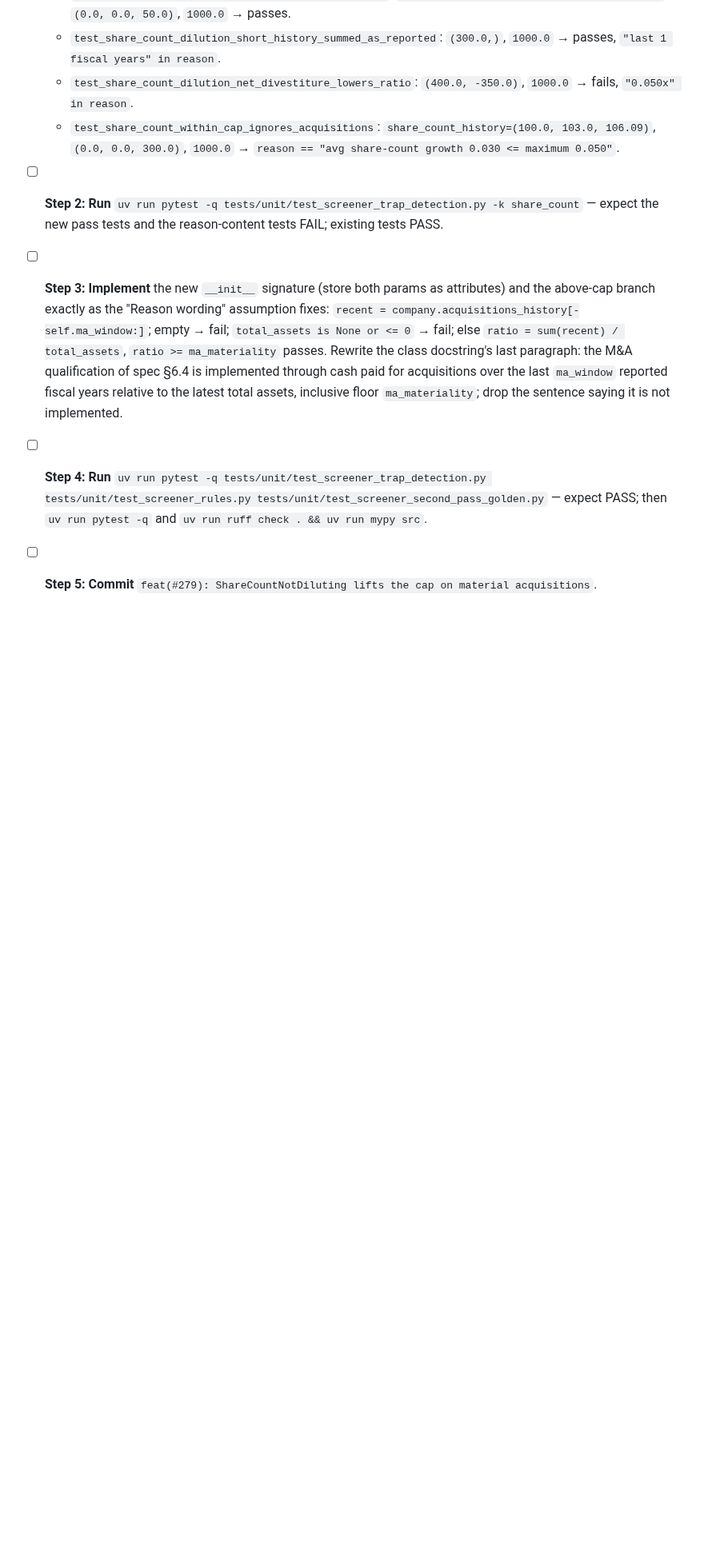
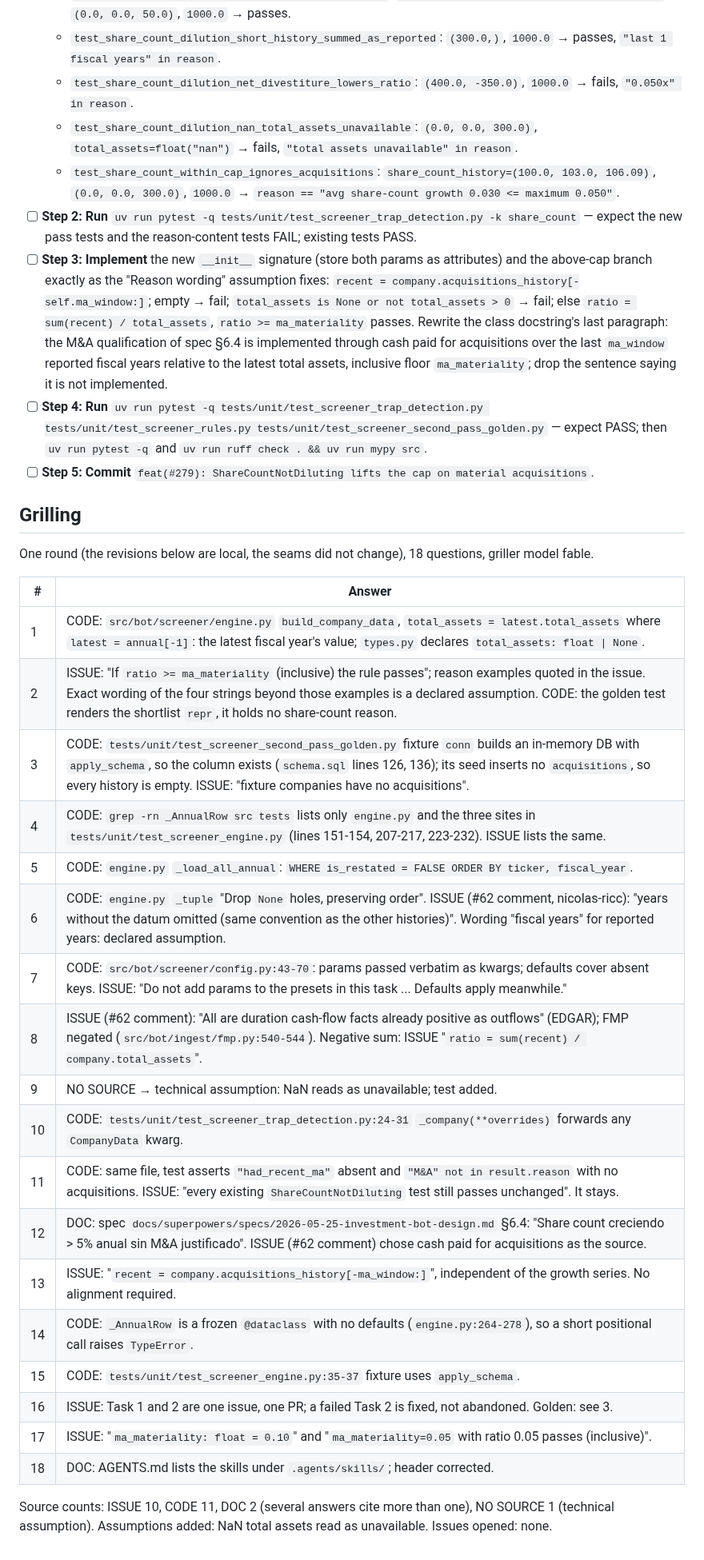
Before and after one commit to nicolas-ricc/damodaran, a Markdown page: docs/plans/2026-11-07-279-dilution-ma-exception.md, the part around one of its changes. Shown at 80% size. Drawn GitHub-style; blank space fills up the shorter version.

Commit message:
plan(#279): grilling answers, NaN total assets assumption
Co-Authored-By: Claude Opus 5.5 <noreply@anthropic.com>

```diff
--- a/docs/plans/2026-11-07-279-dilution-ma-exception.md
+++ b/docs/plans/2026-11-07-279-dilution-ma-exception.md
@@ -86,8 +87,38 @@ All tests below use `share_count_history=(100.0, 110.0, 121.0)` (growth 0.100 >
   - `test_share_count_dilution_materiality_is_inclusive`: `ShareCountNotDiluting(ma_materiality=0.05)`, `(0.0, 0.0, 50.0)`, `1000.0` → passes.
   - `test_share_count_dilution_short_history_summed_as_reported`: `(300.0,)`, `1000.0` → passes, `"last 1 fiscal years" in reason`.
   - `test_share_count_dilution_net_divestiture_lowers_ratio`: `(400.0, -350.0)`, `1000.0` → fails, `"0.050x" in reason`.
+  - `test_share_count_dilution_nan_total_assets_unavailable`: `(0.0, 0.0, 300.0)`, `total_assets=float("nan")` → fails, `"total assets unavailable" in reason`.
   - `test_share_count_within_cap_ignores_acquisitions`: `share_count_history=(100.0, 103.0, 106.09)`, `(0.0, 0.0, 300.0)`, `1000.0` → `reason == "avg share-count growth 0.030 <= maximum 0.050"`.
 - [ ] **Step 2: Run** `uv run pytest -q tests/unit/test_screener_trap_detection.py -k share_count` — expect the new pass tests and the reason-content tests FAIL; existing tests PASS.
-- [ ] **Step 3: Implement** the new `__init__` signature (store both params as attributes) and the above-cap branch exactly as the "Reason wording" assumption fixes: `recent = company.acquisitions_history[-self.ma_window:]`; empty → fail; `total_assets is None or <= 0` → fail; else `ratio = sum(recent) / total_assets`, `ratio >= ma_materiality` passes. Rewrite the class docstring's last paragraph: the M&A qualification of spec §6.4 is implemented through cash paid for acquisitions over the last `ma_window` reported fiscal years relative to the latest total assets, inclusive floor `ma_materiality`; drop the sentence saying it is not implemented.
+- [ ] **Step 3: Implement** the new `__init__` signature (store both params as attributes) and the above-cap branch exactly as the "Reason wording" assumption fixes: `recent = company.acquisitions_history[-self.ma_window:]`; empty → fail; `total_assets is None or not total_assets > 0` → fail; else `ratio = sum(recent) / total_assets`, `ratio >= ma_materiality` passes. Rewrite the class docstring's last paragraph: the M&A qualification of spec §6.4 is implemented through cash paid for acquisitions over the last `ma_window` reported fiscal years relative to the latest total assets, inclusive floor `ma_materiality`; drop the sentence saying it is not implemented.
 - [ ] **Step 4: Run** `uv run pytest -q tests/unit/test_screener_trap_detection.py tests/unit/test_screener_rules.py tests/unit/test_screener_second_pass_golden.py` — expect PASS; then `uv run pytest -q` and `uv run ruff check . && uv run mypy src`.
 - [ ] **Step 5: Commit** `feat(#279): ShareCountNotDiluting lifts the cap on material acquisitions`.
+
+## Grilling
+
+One round (the revisions below are local, the seams did not change), 18 questions, griller model fable.
+
+| # | Answer |
+|---|---|
+| 1 | CODE: `src/bot/screener/engine.py` `build_company_data`, `total_assets = latest.total_assets` where `latest = annual[-1]`: the latest fiscal year's value; `types.py` declares `total_assets: float \| None`. |
+| 2 | ISSUE: "If `ratio >= ma_materiality` (inclusive) the rule passes"; reason examples quoted in the issue. Exact wording of the four strings beyond those examples is a declared assumption. CODE: the golden test renders the shortlist `repr`, it holds no share-count reason. |
+| 3 | CODE: `tests/unit/test_screener_second_pass_golden.py` fixture `conn` builds an in-memory DB with `apply_schema`, so the column exists (`schema.sql` lines 126, 136); its seed inserts no `acquisitions`, so every history is empty. ISSUE: "fixture companies have no acquisitions". |
+| 4 | CODE: `grep -rn _AnnualRow src tests` lists only `engine.py` and the three sites in `tests/unit/test_screener_engine.py` (lines 151-154, 207-217, 223-232). ISSUE lists the same. |
+| 5 | CODE: `engine.py` `_load_all_annual`: `WHERE is_restated = FALSE ORDER BY ticker, fiscal_year`. |
+| 6 | CODE: `engine.py` `_tuple` "Drop `None` holes, preserving order". ISSUE (#62 comment, nicolas-ricc): "years without the datum omitted (same convention as the other histories)". Wording "fiscal years" for reported years: declared assumption. |
+| 7 | CODE: `src/bot/screener/config.py:43-70`: params passed verbatim as kwargs; defaults cover absent keys. ISSUE: "Do not add params to the presets in this task ... Defaults apply meanwhile." |
+| 8 | ISSUE (#62 comment): "All are duration cash-flow facts already positive as outflows" (EDGAR); FMP negated (`src/bot/ingest/fmp.py:540-544`). Negative sum: ISSUE "`ratio = sum(recent) / company.total_assets`". |
+| 9 | NO SOURCE → technical assumption: NaN reads as unavailable; test added. |
+| 10 | CODE: `tests/unit/test_screener_trap_detection.py:24-31` `_company(**overrides)` forwards any `CompanyData` kwarg. |
+| 11 | CODE: same file, test asserts `"had_recent_ma"` absent and `"M&A" not in result.reason` with no acquisitions. ISSUE: "every existing `ShareCountNotDiluting` test still passes unchanged". It stays. |
+| 12 | DOC: spec `docs/superpowers/specs/2026-05-25-investment-bot-design.md` §6.4: "Share count creciendo > 5% anual sin M&A justificado". ISSUE (#62 comment) chose cash paid for acquisitions as the source. |
+| 13 | ISSUE: "`recent = company.acquisitions_history[-ma_window:]`", independent of the growth series. No alignment required. |
+| 14 | CODE: `_AnnualRow` is a frozen `@dataclass` with no defaults (`engine.py:264-278`), so a short positional call raises `TypeError`. |
+| 15 | CODE: `tests/unit/test_screener_engine.py:35-37` fixture uses `apply_schema`. |
+| 16 | ISSUE: Task 1 and 2 are one issue, one PR; a failed Task 2 is fixed, not abandoned. Golden: see 3. |
+| 17 | ISSUE: "`ma_materiality: float = 0.10`" and "`ma_materiality=0.05` with ratio 0.05 passes (inclusive)". |
+| 18 | DOC: AGENTS.md lists the skills under `.agents/skills/`; header corrected. |
+
+Source counts: ISSUE 10, CODE 11, DOC 2 (several answers cite more than one), NO SOURCE 1 (technical assumption).
+Assumptions added: NaN total assets read as unavailable.
+Issues opened: none.
```
Also changed, not shown: other parts of docs/plans/2026-11-07-279-dilution-ma-exception.md (+2 -1 lines).
